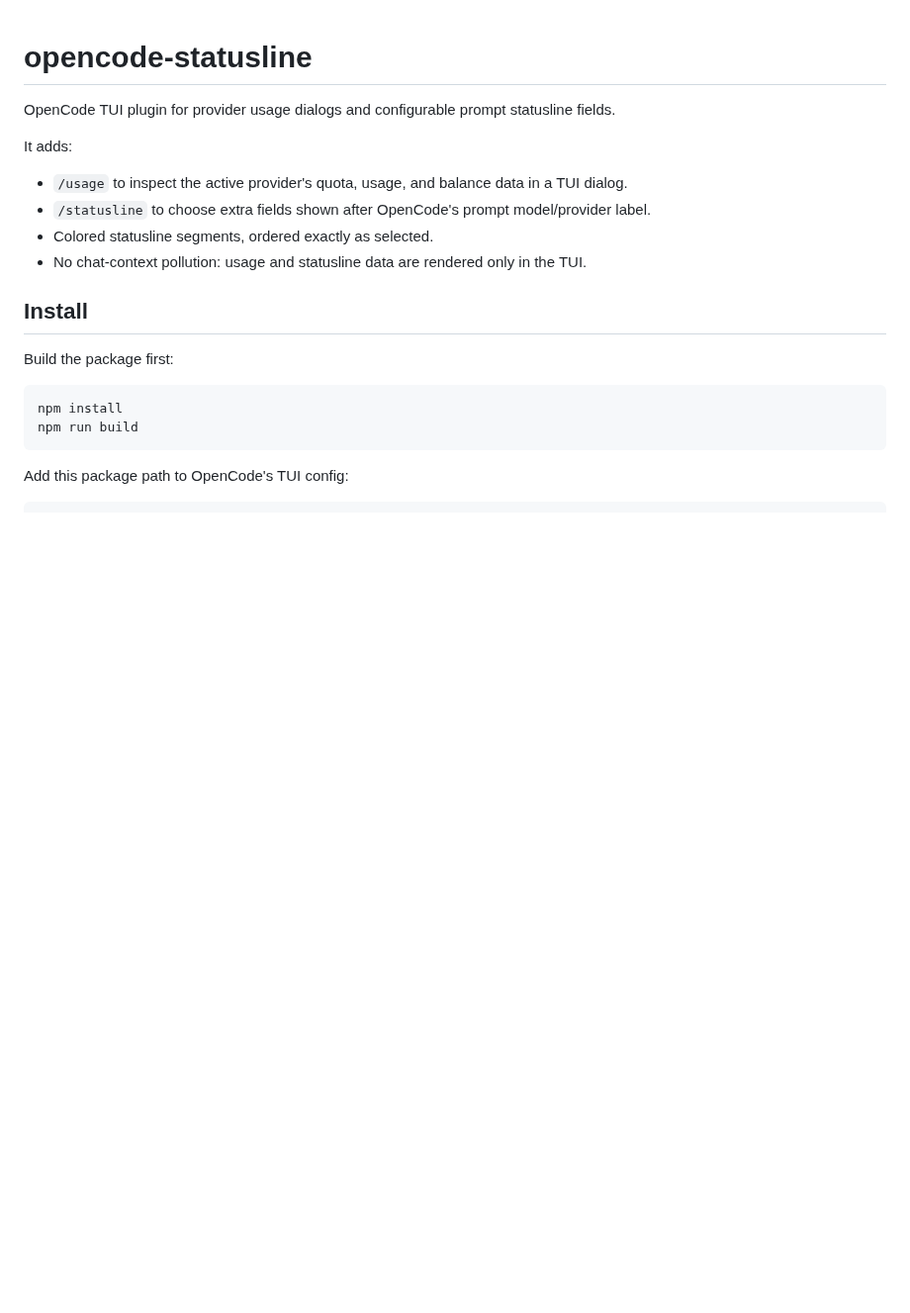
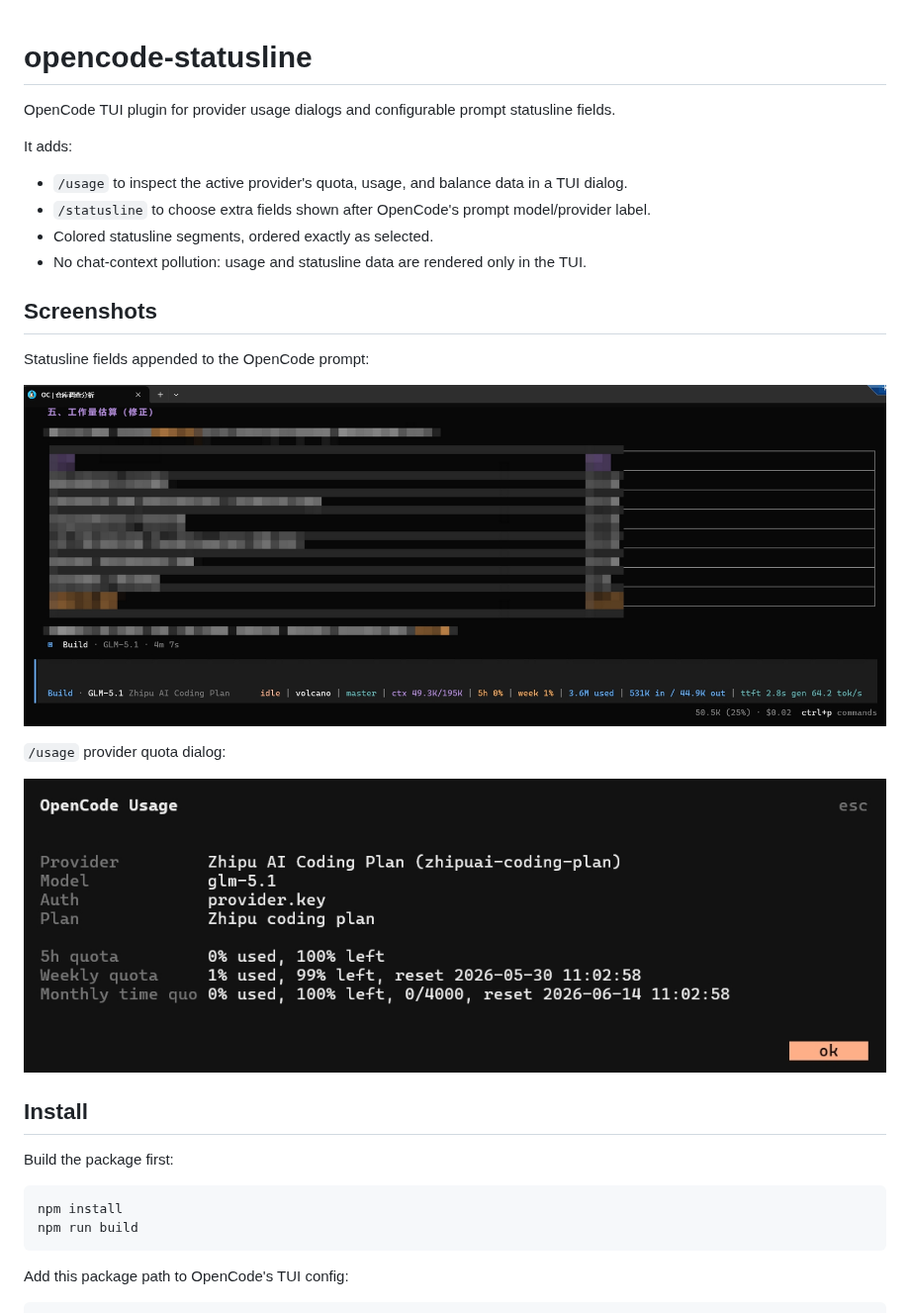
Before and after one commit to kalcohol/opencode-statusline, a Markdown page: README.md, the part around the change. Shown at 99% size. Drawn GitHub-style; pictures changed too: doc/images/statusline-overview.jpg (added), doc/images/usage-dialog.jpg (added); blank space fills up the shorter version.

Commit message:
Add README screenshots

```diff
--- a/README.md
+++ b/README.md
@@ -8,6 +8,16 @@ It adds:
 - `/statusline` to choose extra fields shown after OpenCode's prompt model/provider label.
 - Colored statusline segments, ordered exactly as selected.
 - No chat-context pollution: usage and statusline data are rendered only in the TUI.
+
+## Screenshots
+
+Statusline fields appended to the OpenCode prompt:
+
+![OpenCode prompt statusline with repository, branch, context, quota, token, TTFT, and generation speed fields](doc/images/statusline-overview.jpg)
+
+`/usage` provider quota dialog:
+
+![OpenCode usage dialog showing provider, model, auth source, plan, and quota windows](doc/images/usage-dialog.jpg)
 
 ## Install
 
```
